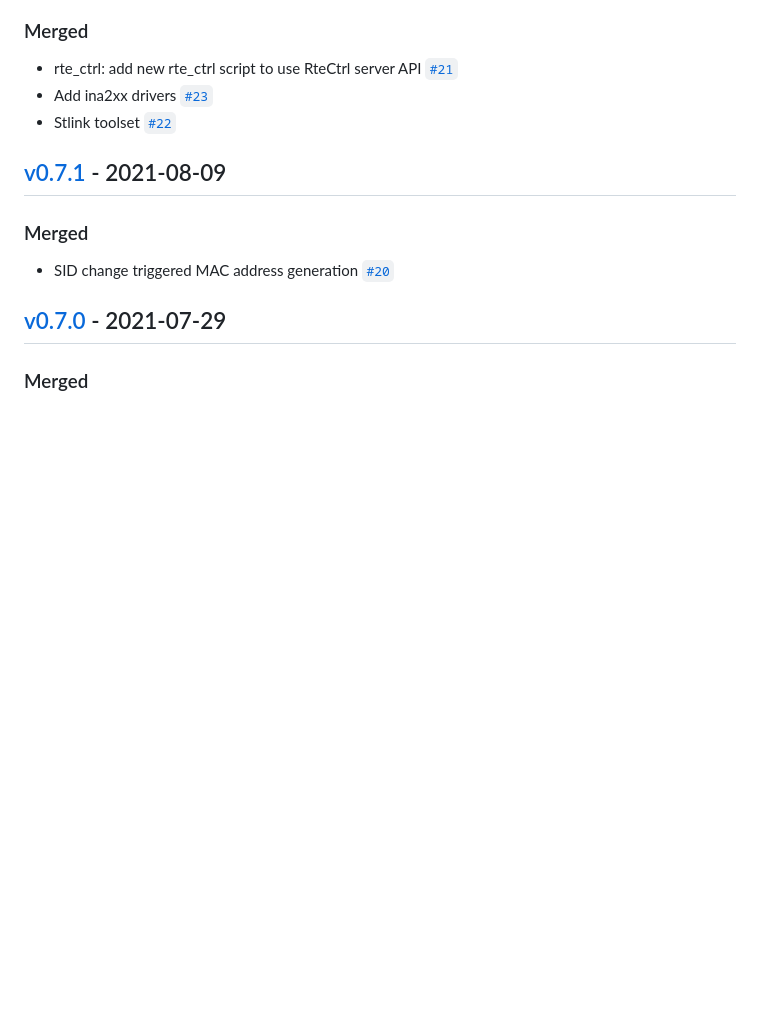
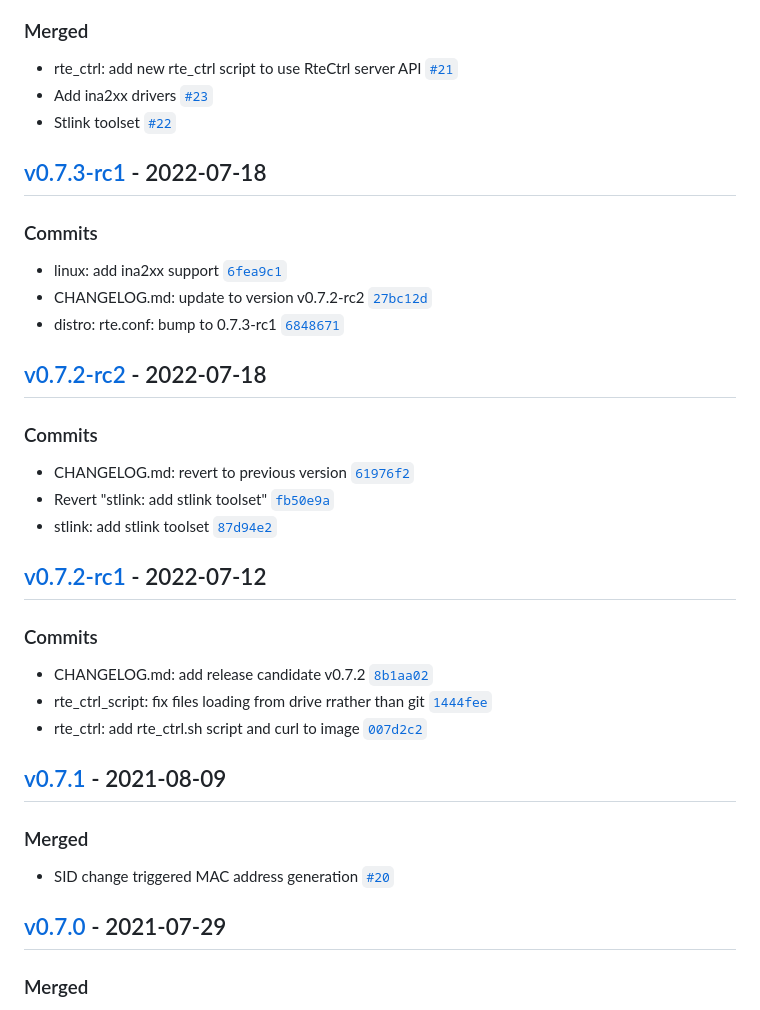
Before and after one commit to 3mdeb/meta-rte, a Markdown page: CHANGELOG.md, the part around the change printed below. GitHub-like rendering; blank space fills up the shorter version.

```diff
--- a/CHANGELOG.md
+++ b/CHANGELOG.md
@@ -16,6 +65,30 @@ Generated by [`auto-changelog`](https://github.com/CookPete/auto-changelog).
 - rte_ctrl: add new rte_ctrl script to use RteCtrl server API [`#21`](https://github.com/3mdeb/meta-rte/pull/21)
 - Add ina2xx drivers [`#23`](https://github.com/3mdeb/meta-rte/pull/23)
 - Stlink toolset [`#22`](https://github.com/3mdeb/meta-rte/pull/22)
+
+## [v0.7.3-rc1](https://github.com/3mdeb/meta-rte/compare/v0.7.2-rc2...v0.7.3-rc1) - 2022-07-18
+
+### Commits
+
+- linux: add ina2xx support [`6fea9c1`](https://github.com/3mdeb/meta-rte/commit/6fea9c1bad860ee5a3934c450bfaed857ae258e2)
+- CHANGELOG.md: update to version v0.7.2-rc2 [`27bc12d`](https://github.com/3mdeb/meta-rte/commit/27bc12dba8a1fc56b358ba5430c223c5d577d73f)
+- distro: rte.conf: bump to 0.7.3-rc1 [`6848671`](https://github.com/3mdeb/meta-rte/commit/6848671f02da2bc6a81c2c1f2b181ac693559cff)
+
+## [v0.7.2-rc2](https://github.com/3mdeb/meta-rte/compare/v0.7.2-rc1...v0.7.2-rc2) - 2022-07-18
+
+### Commits
+
+- CHANGELOG.md: revert to previous version [`61976f2`](https://github.com/3mdeb/meta-rte/commit/61976f2df6edb970b7efa1257b76a88a1b5f23ac)
+- Revert "stlink: add stlink toolset" [`fb50e9a`](https://github.com/3mdeb/meta-rte/commit/fb50e9aff4105acf1f5a0fa36ce1d7cbad7ea598)
+- stlink: add stlink toolset [`87d94e2`](https://github.com/3mdeb/meta-rte/commit/87d94e2d6fc5364a352dbd283029274970cd9c8b)
+
+## [v0.7.2-rc1](https://github.com/3mdeb/meta-rte/compare/v0.7.1...v0.7.2-rc1) - 2022-07-12
+
+### Commits
+
+- CHANGELOG.md: add release candidate v0.7.2 [`8b1aa02`](https://github.com/3mdeb/meta-rte/commit/8b1aa0290447691dbb771cf541d7324720514729)
+- rte_ctrl_script: fix files loading from drive rrather than git [`1444fee`](https://github.com/3mdeb/meta-rte/commit/1444fee2e4b62edc6db6bf0b3e94de54914eec9e)
+- rte_ctrl: add rte_ctrl.sh script and curl to image [`007d2c2`](https://github.com/3mdeb/meta-rte/commit/007d2c2e92fb4f21b81612bf18ace8630fa13452)
 
 ## [v0.7.1](https://github.com/3mdeb/meta-rte/compare/v0.7.0...v0.7.1) - 2021-08-09
 
```
Also changed, not shown: other parts of CHANGELOG.md (+101 -52 lines).
